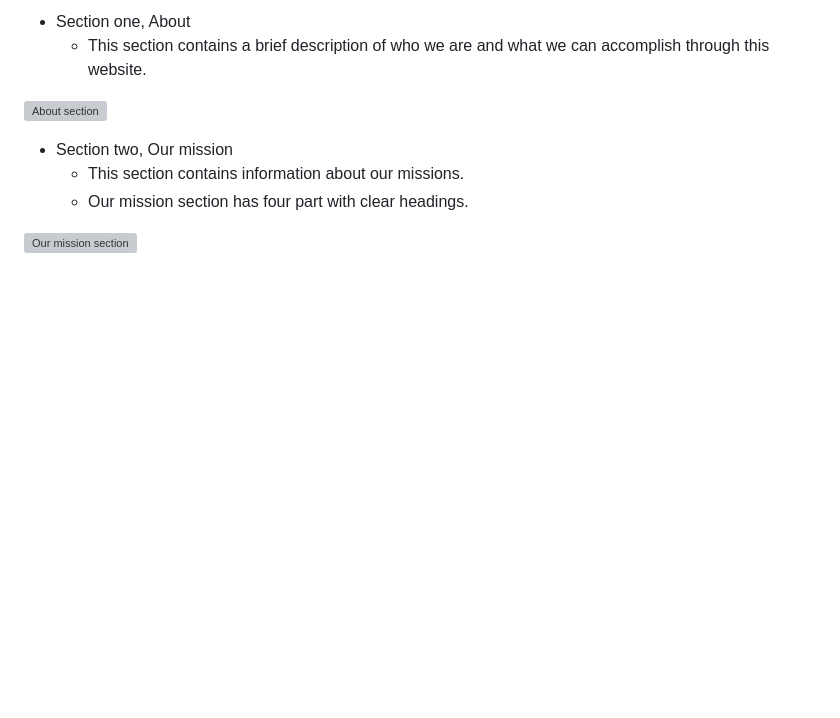
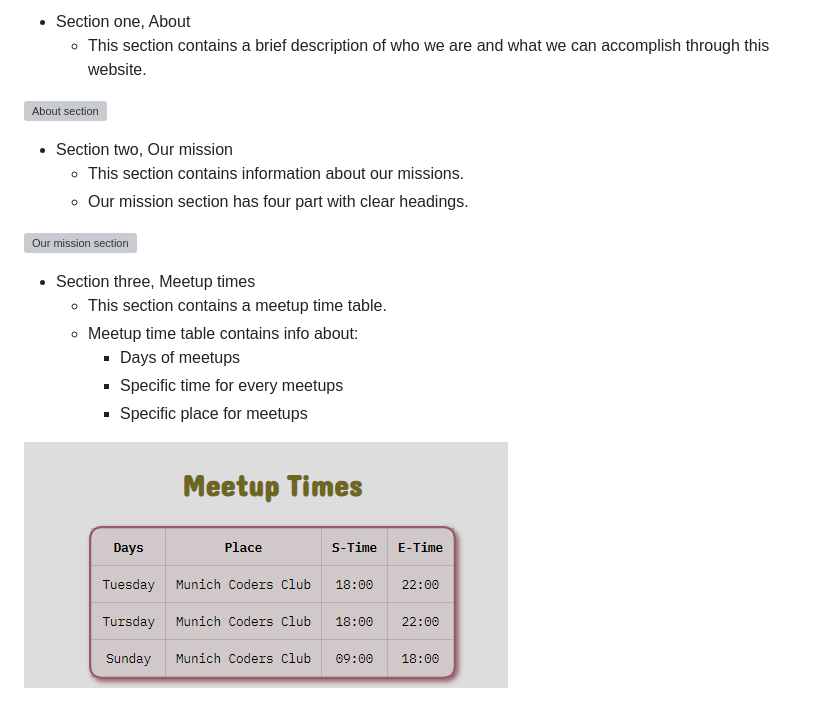
Before and after one commit to ci-mustafa/code-connect, a Markdown page: README.md, the part around the change. Rendered like a GitHub page; pictures changed too: assets/images/meetups.png (added); blank space fills up the shorter version; grey boxes are pictures that could not be loaded.

Commit message:
feat: added meetups section info to readme file

```diff
--- a/README.md
+++ b/README.md
@@ -86,3 +86,12 @@ For those interested in contributing to the Code Connect platform, we welcome in
    * Our mission section has four part with clear headings.
 
 ![Our mission section](/assets/images/our-mission.png)
+
+* Section three, Meetup times
+   * This section contains a meetup time table.
+   * Meetup time table contains info about:
+      * Days of meetups
+      * Specific time for every meetups
+      * Specific place for meetups
+
+![Meetups section](/assets/images/meetups.png)
```
